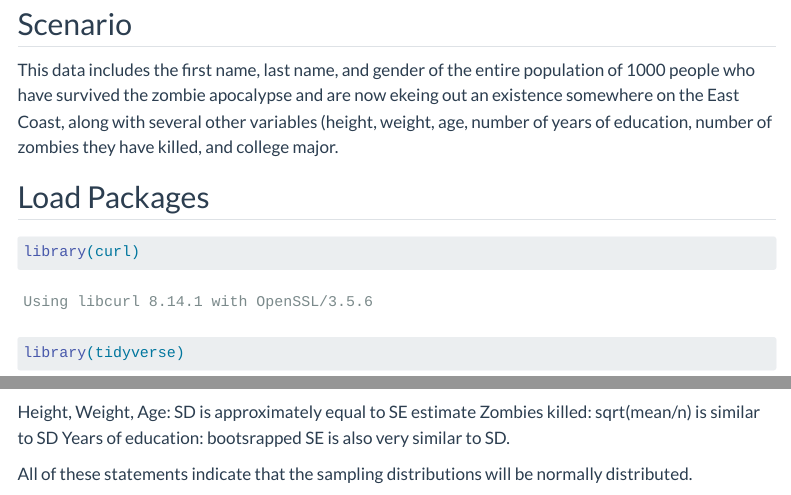
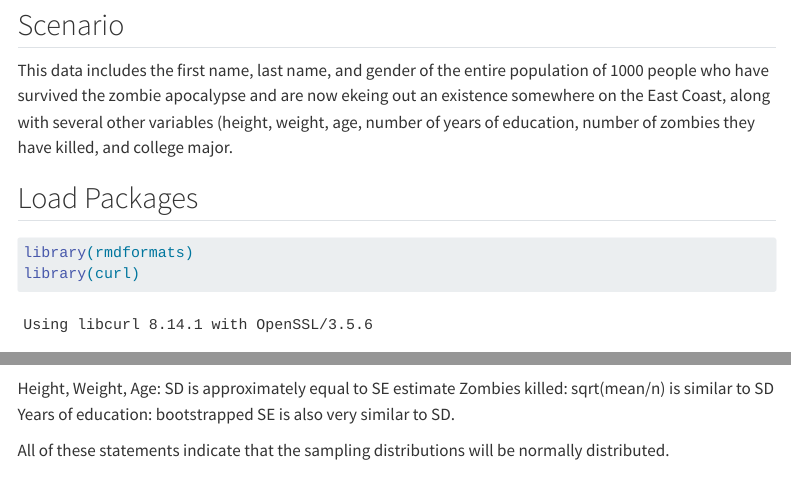
Before and after one commit to sadams32/AN588_Zombies_saadams, a Quarto document (saadams_FinalHomeworkCode_03 .qmd): the page in a window 1100 px wide, from 890 px down, and a second part further down, joined at a grey line. Rendered offline with R 4.5, knitr and Pandoc in place of Quarto, with nearby package versions; some code elsewhere in the file could not run offline; menus at the side of the page are left out; long lines of code are wrapped.

Commit message:
edit to theme

````diff
--- a/saadams_FinalHomeworkCode_03 .qmd
+++ b/saadams_FinalHomeworkCode_03 .qmd
@@ -2,7 +2,7 @@
 title: "Homework 3: Some of my best friends are Zombies…"
 format: html
 editor: visual
-theme: flatly
+theme: readthedown
 toc: true
 toc-depth: 5
 code-block-bg: true
@@ -19,6 +19,7 @@ This data includes the first name, last name, and gender of the entire populatio
 ## Load Packages
 
 ```{r}
+library(rmdformats)
 library(curl)
 library(tidyverse)
 library(gridExtra)
@@ -261,8 +262,6 @@ colnames(comparison_df) <- c("Variable", "Mean of Sampling Dist.", "SD of Sampli
 comparison_df
 ```
 
-Height, Weight, Age: SD is approximately equal to SE estimate
-Zombies killed: sqrt(mean/n) is similar to SD
-Years of education: bootsrapped SE is also very similar to SD.
+Height, Weight, Age: SD is approximately equal to SE estimate Zombies killed: sqrt(mean/n) is similar to SD Years of education: bootstrapped SE is also very similar to SD.
 
 All of these statements indicate that the sampling distributions will be normally distributed.
````
Also changed, not shown: saadams_FinalHomeworkCode_03 .html.
